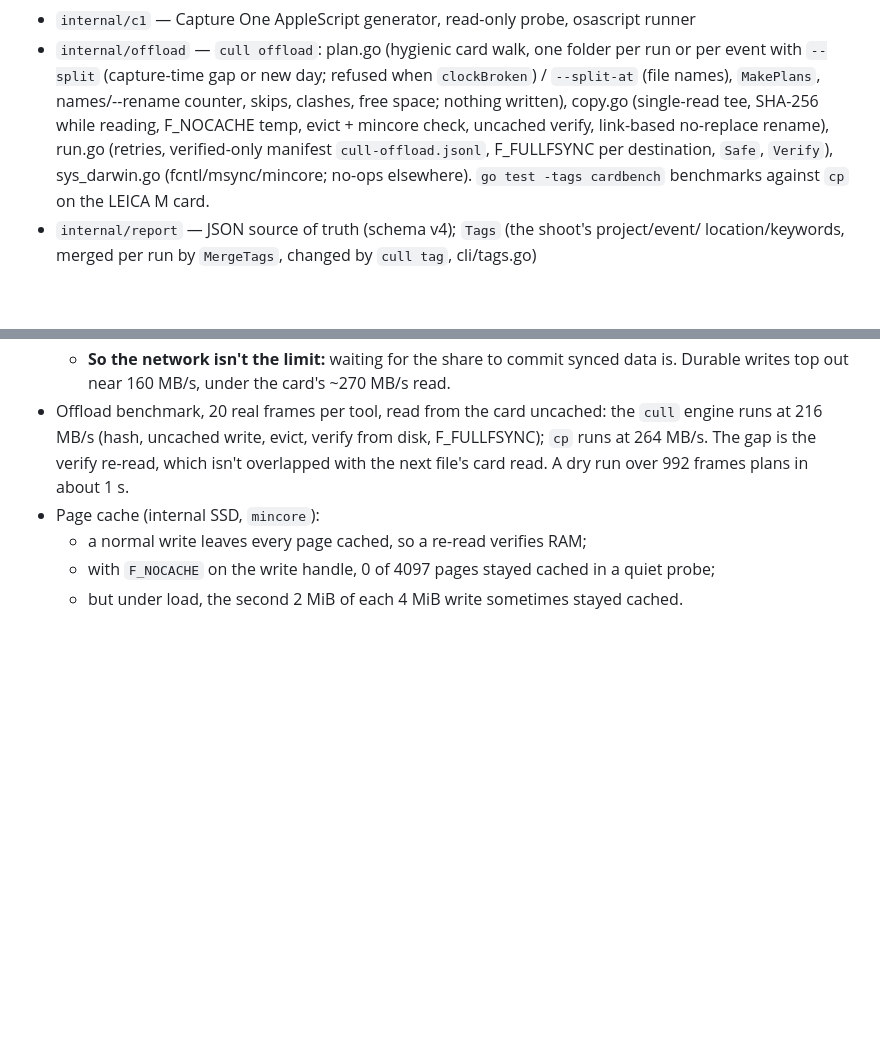
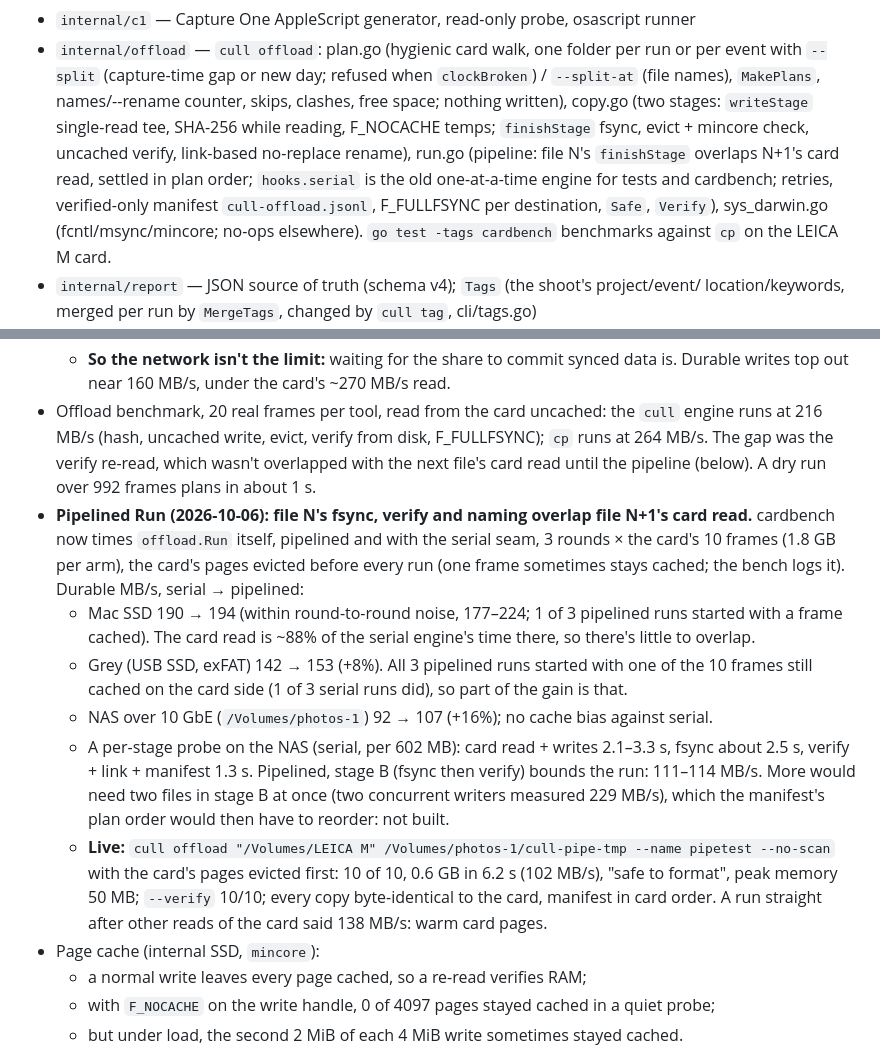
Before and after one commit to jefflaplante/cull, a Markdown page: CLAUDE.md, 2 parts joined by grey strips. GitHub-like rendering; blank space fills up the shorter version.

```diff
--- a/CLAUDE.md
+++ b/CLAUDE.md
@@ -81,9 +81,11 @@ make vet
 - `internal/c1` — Capture One AppleScript generator, read-only probe, osascript runner
 - `internal/offload` — `cull offload`: plan.go (hygienic card walk, one folder per run or per event with
   `--split` (capture-time gap or new day; refused when `clockBroken`) / `--split-at` (file names), `MakePlans`,
-  names/--rename counter, skips, clashes, free space; nothing written), copy.go (single-read
-  tee, SHA-256 while reading, F_NOCACHE temp, evict + mincore check, uncached verify,
-  link-based no-replace rename), run.go (retries, verified-only manifest
+  names/--rename counter, skips, clashes, free space; nothing written), copy.go (two stages:
+  `writeStage` single-read tee, SHA-256 while reading, F_NOCACHE temps; `finishStage` fsync,
+  evict + mincore check, uncached verify, link-based no-replace rename), run.go (pipeline: file
+  N's `finishStage` overlaps N+1's card read, settled in plan order; `hooks.serial` is the old
+  one-at-a-time engine for tests and cardbench; retries, verified-only manifest
   `cull-offload.jsonl`, F_FULLFSYNC per destination, `Safe`, `Verify`), sys_darwin.go
   (fcntl/msync/mincore; no-ops elsewhere). `go test -tags cardbench` benchmarks against
   `cp` on the LEICA M card.
@@ -463,8 +465,26 @@ balance`, but no run has tested them yet.
     Durable writes top out near 160 MB/s, under the card's ~270 MB/s read.
 - Offload benchmark, 20 real frames per tool, read from the card uncached: the `cull`
   engine runs at 216 MB/s (hash, uncached write, evict, verify from disk, F_FULLFSYNC);
-  `cp` runs at 264 MB/s. The gap is the verify re-read, which isn't overlapped with the
-  next file's card read. A dry run over 992 frames plans in about 1 s.
+  `cp` runs at 264 MB/s. The gap was the verify re-read, which wasn't overlapped with the
+  next file's card read until the pipeline (below). A dry run over 992 frames plans in about 1 s.
+- **Pipelined Run (2026-10-06): file N's fsync, verify and naming overlap file N+1's card read.**
+  cardbench now times `offload.Run` itself, pipelined and with the serial seam, 3 rounds × the
+  card's 10 frames (1.8 GB per arm), the card's pages evicted before every run (one frame
+  sometimes stays cached; the bench logs it). Durable MB/s, serial → pipelined:
+  - Mac SSD 190 → 194 (within round-to-round noise, 177–224; 1 of 3 pipelined runs started with
+    a frame cached). The card read is ~88% of the serial engine's time there, so there's little
+    to overlap.
+  - Grey (USB SSD, exFAT) 142 → 153 (+8%). All 3 pipelined runs started with one of the 10
+    frames still cached on the card side (1 of 3 serial runs did), so part of the gain is that.
+  - NAS over 10 GbE (`/Volumes/photos-1`) 92 → 107 (+16%); no cache bias against serial.
+  - A per-stage probe on the NAS (serial, per 602 MB): card read + writes 2.1–3.3 s, fsync about
+    2.5 s, verify + link + manifest 1.3 s. Pipelined, stage B (fsync then verify) bounds the run:
+    111–114 MB/s. More would need two files in stage B at once (two concurrent writers measured
+    229 MB/s), which the manifest's plan order would then have to reorder: not built.
+  - **Live:** `cull offload "/Volumes/LEICA M" /Volumes/photos-1/cull-pipe-tmp --name pipetest
+    --no-scan` with the card's pages evicted first: 10 of 10, 0.6 GB in 6.2 s (102 MB/s), "safe to
+    format", peak memory 50 MB; `--verify` 10/10; every copy byte-identical to the card, manifest
+    in card order. A run straight after other reads of the card said 138 MB/s: warm card pages.
 - Page cache (internal SSD, `mincore`):
   - a normal write leaves every page cached, so a re-read verifies RAM;
   - with `F_NOCACHE` on the write handle, 0 of 4097 pages stayed cached in a quiet probe;
```
Also changed, not shown: README.md (+7 -2 lines).
